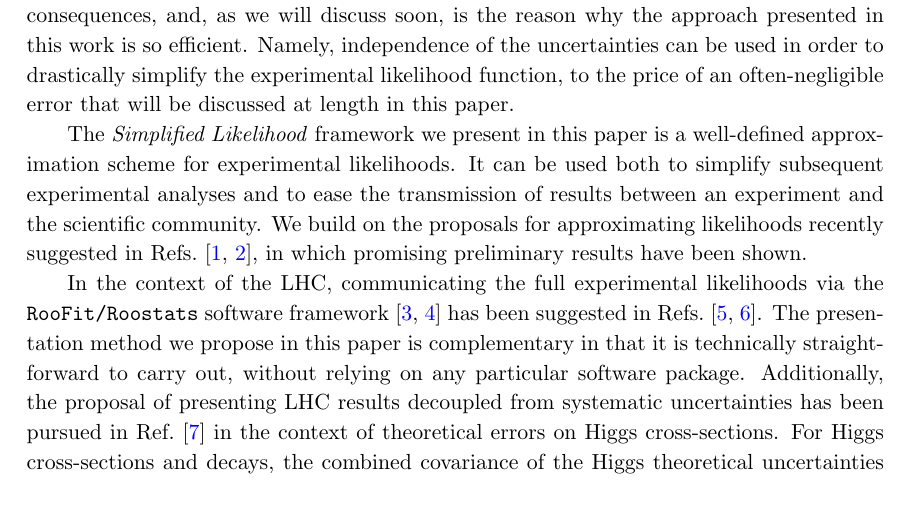
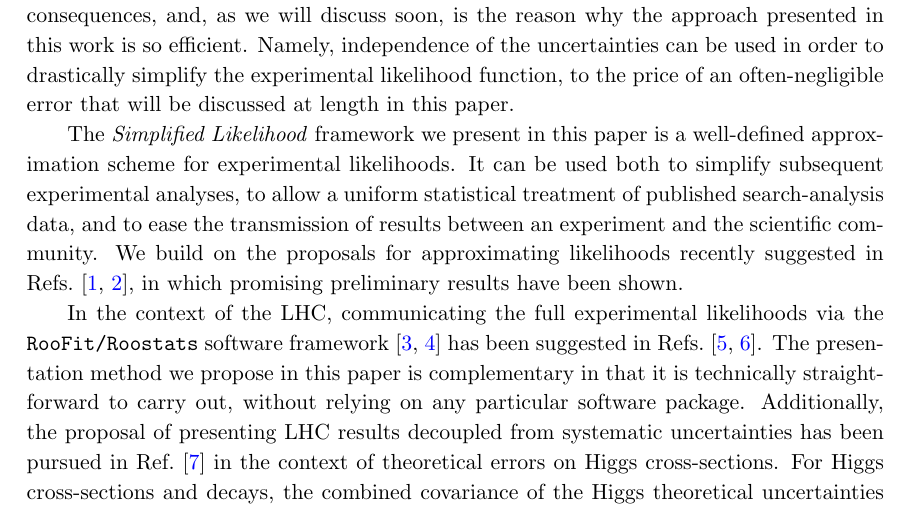
Before and after one commit to nucleosynthesis/SL-paper, a LaTeX paper (Draft/SL1.tex): part of page 2 of 17, cut so that both start at the same text. Compiled offline with pdfLaTeX.

Commit message:
Note re. SL mark required

```diff
--- a/Draft/SL1.tex
+++ b/Draft/SL1.tex
@@ -151,7 +151,7 @@ today's experiments  can be of large scale and can contain a huge number of thes
 
 Although sources of systematic uncertainty can be numerous and of very different nature, a general feature they share is that they are almost always independent of each other. This property of independence between the systematic uncertainties has profound consequences, and, as we will discuss soon, is the reason why the approach presented in this work is so efficient. Namely, independence of the uncertainties can be used in order to drastically simplify the experimental likelihood function, to the price of an often-negligible error that will be discussed at length in this paper.
 
-The \textit{Simplified Likelihood} framework we present in this paper is a well-defined approximation scheme for experimental likelihoods. It can be used both to simplify subsequent experimental analyses and to ease the transmission of results between an experiment and the scientific community.
+The \textit{Simplified Likelihood} framework we present in this paper is a well-defined approximation scheme for experimental likelihoods. It can be used both to simplify subsequent experimental analyses, to allow a uniform statistical treatment of published search-analysis data, and to ease the transmission of results between an experiment and the scientific community.
 We build on the proposals for approximating likelihoods recently suggested in Refs.~\cite{Fichet:2016gvx,SL_note}, in which promising preliminary results have been shown.
 
 In the context of the LHC, communicating the full experimental likelihoods via the \texttt{RooFit/Roostats} software framework~\cite{Verkerke:2003ir,Moneta:2010pm} has been suggested in Refs.~\cite{Kraml:2012sg,Boudjema:2013qla}. The presentation method we propose in this paper is complementary in that it is technically straightforward to carry out, without relying on any
```
